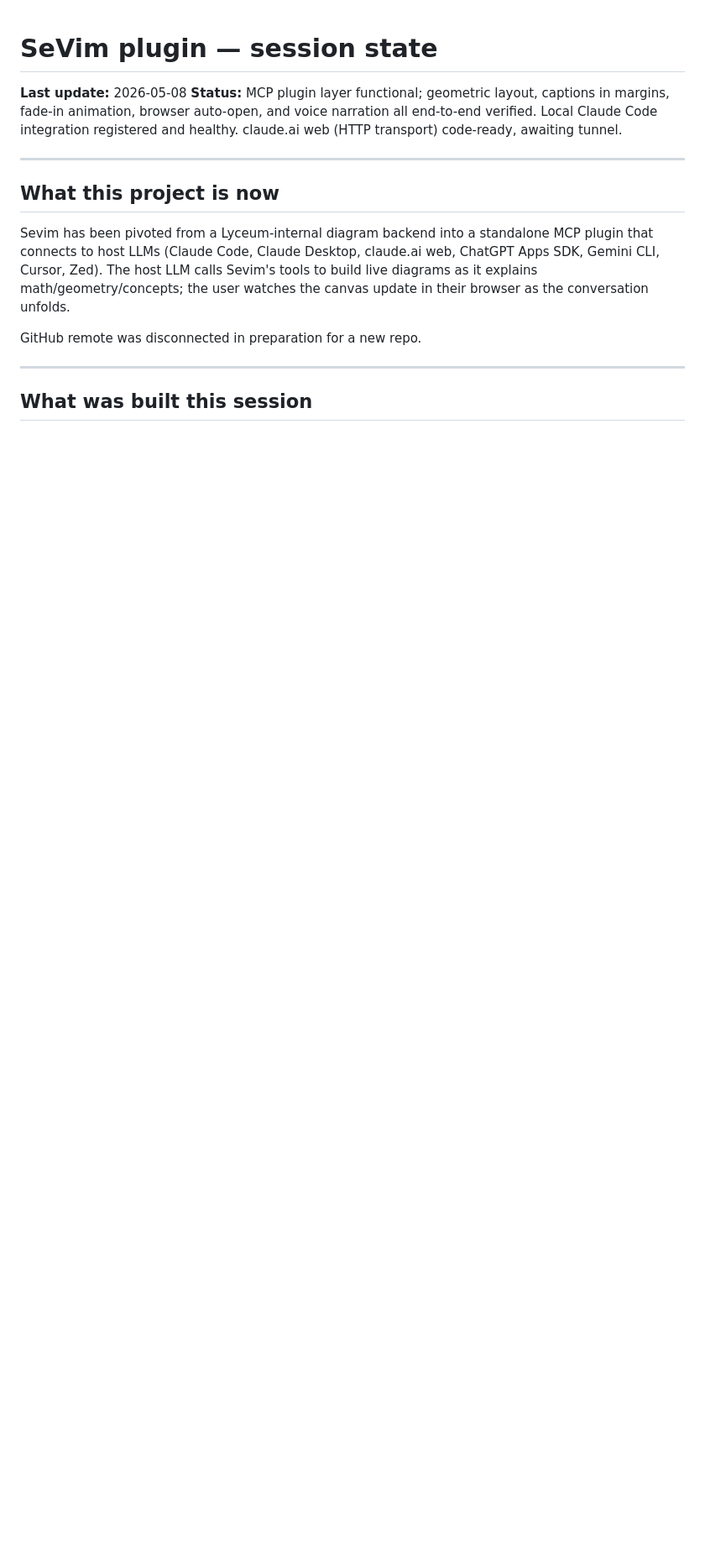
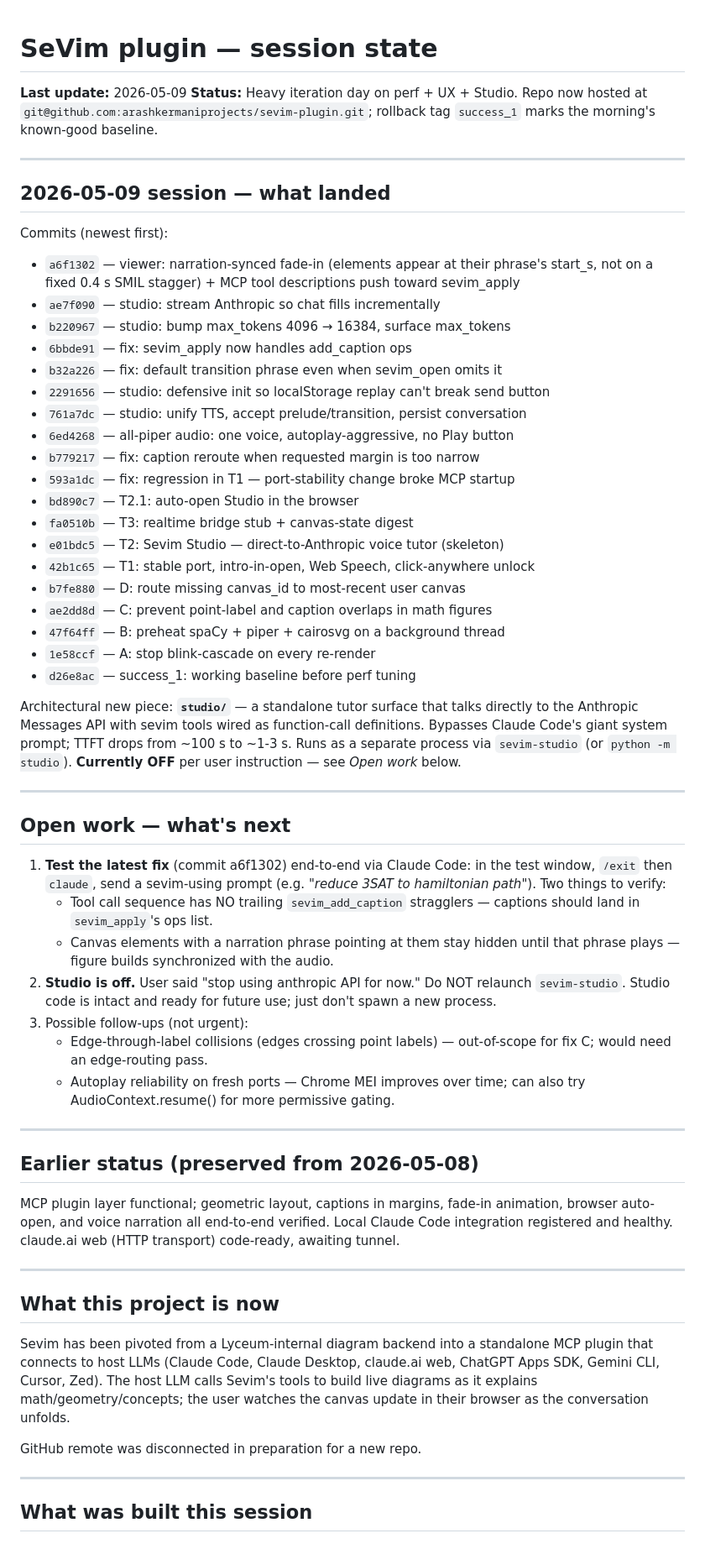
Before and after one commit to khayyam-math/khayyam-math, a Markdown page: SESSION_STATE.md, the part around the change. Shown at 84% size. Drawn GitHub-style; blank space fills up the shorter version.

Commit message:
session-state: 2026-05-09 day-long iteration log
Update SESSION_STATE.md with the full chronological commit list
from today (success_1 baseline → a491f3b latest), the new studio/
architectural piece, and the explicit "open work" block so the
next session can resume immediately.

```diff
--- a/SESSION_STATE.md
+++ b/SESSION_STATE.md
@@ -1,7 +1,73 @@
 # SeVim plugin — session state
 
-**Last update:** 2026-05-08
-**Status:** MCP plugin layer functional; geometric layout, captions in
+**Last update:** 2026-05-09
+**Status:** Heavy iteration day on perf + UX + Studio.  Repo now hosted
+at `git@github.com:arashkermaniprojects/sevim-plugin.git`; rollback
+tag `success_1` marks the morning's known-good baseline.
+
+---
+
+## 2026-05-09 session — what landed
+
+Commits (newest first):
+
+* `a6f1302` — viewer: narration-synced fade-in (elements appear at
+  their phrase's start_s, not on a fixed 0.4 s SMIL stagger) + MCP
+  tool descriptions push toward sevim_apply
+* `ae7f090` — studio: stream Anthropic so chat fills incrementally
+* `b220967` — studio: bump max_tokens 4096 → 16384, surface max_tokens
+* `6bbde91` — fix: sevim_apply now handles add_caption ops
+* `b32a226` — fix: default transition phrase even when sevim_open omits it
+* `2291656` — studio: defensive init so localStorage replay can't break send button
+* `761a7dc` — studio: unify TTS, accept prelude/transition, persist conversation
+* `6ed4268` — all-piper audio: one voice, autoplay-aggressive, no Play button
+* `b779217` — fix: caption reroute when requested margin is too narrow
+* `593a1dc` — fix: regression in T1 — port-stability change broke MCP startup
+* `bd890c7` — T2.1: auto-open Studio in the browser
+* `fa0510b` — T3: realtime bridge stub + canvas-state digest
+* `e01bdc5` — T2: Sevim Studio — direct-to-Anthropic voice tutor (skeleton)
+* `42b1c65` — T1: stable port, intro-in-open, Web Speech, click-anywhere unlock
+* `b7fe880` — D: route missing canvas_id to most-recent user canvas
+* `ae2dd8d` — C: prevent point-label and caption overlaps in math figures
+* `47f64ff` — B: preheat spaCy + piper + cairosvg on a background thread
+* `1e58ccf` — A: stop blink-cascade on every re-render
+* `d26e8ac` — success_1: working baseline before perf tuning
+
+Architectural new piece: **`studio/`** — a standalone tutor surface
+that talks directly to the Anthropic Messages API with sevim tools
+wired as function-call definitions.  Bypasses Claude Code's giant
+system prompt; TTFT drops from ~100 s to ~1-3 s.  Runs as a separate
+process via `sevim-studio` (or `python -m studio`).  **Currently OFF**
+per user instruction — see *Open work* below.
+
+---
+
+## Open work — what's next
+
+1. **Test the latest fix** (commit a6f1302) end-to-end via Claude Code:
+   in the test window, `/exit` then `claude`, send a sevim-using
+   prompt (e.g. *"reduce 3SAT to hamiltonian path"*).  Two things to
+   verify:
+   * Tool call sequence has NO trailing `sevim_add_caption` stragglers
+     — captions should land in `sevim_apply`'s ops list.
+   * Canvas elements with a narration phrase pointing at them stay
+     hidden until that phrase plays — figure builds synchronized with
+     the audio.
+2. **Studio is off.** User said "stop using anthropic API for now."  Do
+   NOT relaunch `sevim-studio`.  Studio code is intact and ready for
+   future use; just don't spawn a new process.
+3. Possible follow-ups (not urgent):
+   * Edge-through-label collisions (edges crossing point labels) —
+     out-of-scope for fix C; would need an edge-routing pass.
+   * Autoplay reliability on fresh ports — Chrome MEI improves over
+     time; can also try AudioContext.resume() for more permissive
+     gating.
+
+---
+
+## Earlier status (preserved from 2026-05-08)
+
+MCP plugin layer functional; geometric layout, captions in
 margins, fade-in animation, browser auto-open, and voice narration all
 end-to-end verified. Local Claude Code integration registered and
 healthy. claude.ai web (HTTP transport) code-ready, awaiting tunnel.
```
